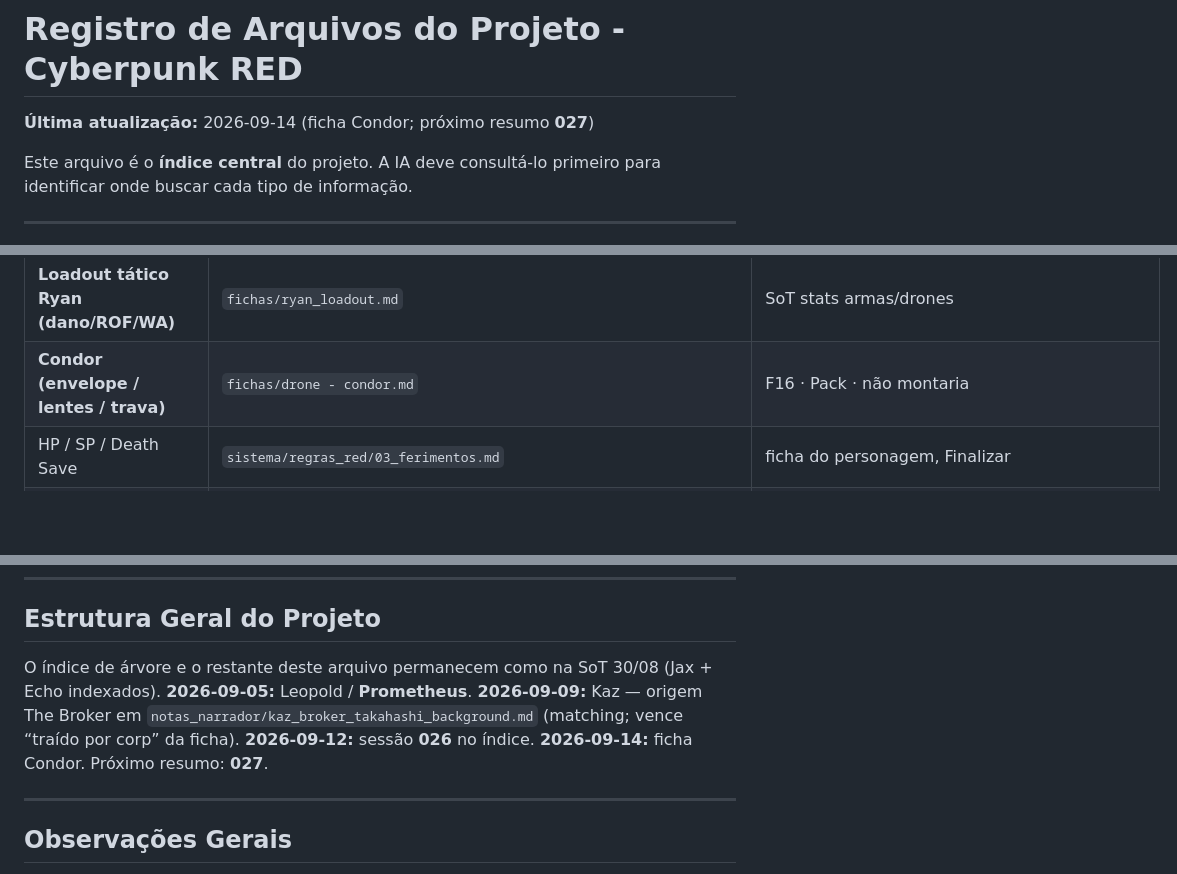
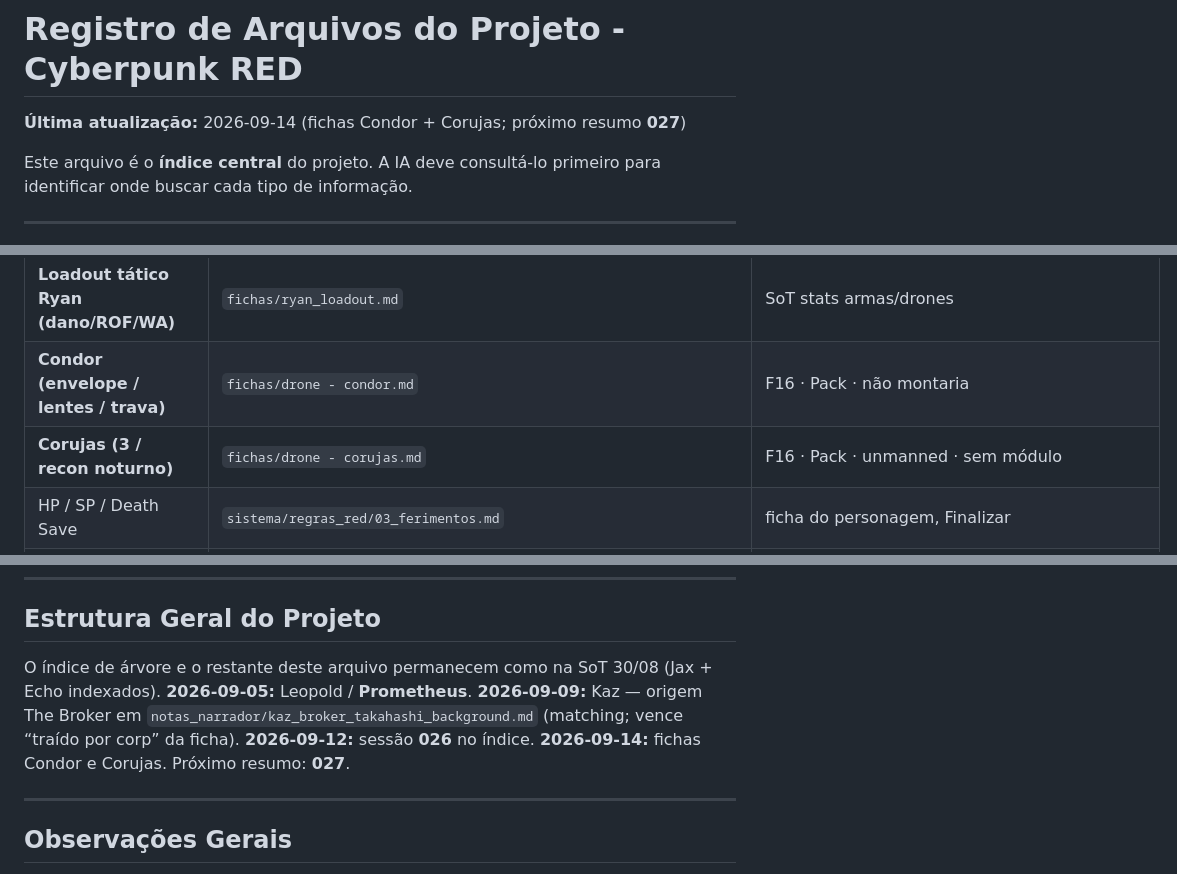
Before and after one commit to Klaillton/Cyberpunk, a Markdown page: sistema/registro_arquivos.md, 3 parts joined by grey strips. GitHub-like rendering; blank space fills up the shorter version.

Commit message:
Registro: ficha das 3 Corujas

```diff
--- a/sistema/registro_arquivos.md
+++ b/sistema/registro_arquivos.md
@@ -1,6 +1,6 @@
 # Registro de Arquivos do Projeto - Cyberpunk RED
 
-**Última atualização:** 2026-09-14 (ficha Condor; próximo resumo **027**)
+**Última atualização:** 2026-09-14 (fichas Condor + Corujas; próximo resumo **027**)
 
 Este arquivo é o **índice central** do projeto. A IA deve consultá-lo primeiro para identificar onde buscar cada tipo de informação.
 
@@ -80,6 +80,7 @@ Use esta tabela para saber **qual arquivo abrir** conforme o tipo de informaçã
 | Veículos / perseguição / Mule (regras) | `sistema/regras_red/09_veiculos.md` | ficha Mule, Valk |
 | **Loadout tático Ryan (dano/ROF/WA)** | `fichas/ryan_loadout.md` | SoT stats armas/drones |
 | **Condor (envelope / lentes / trava)** | `fichas/drone - condor.md` | F16 · Pack · não montaria |
+| **Corujas (3 / recon noturno)** | `fichas/drone - corujas.md` | F16 · Pack · unmanned · sem módulo |
 | HP / SP / Death Save | `sistema/regras_red/03_ferimentos.md` | ficha do personagem, Finalizar |
 | House rules (stealth, drones, oficina) | `sistema/house_rules/regras_campanha.md` | `regras_red/00`, F03/F12/F16/F18 |
 | Versão do ruleset | `sistema/versionamento_regras.md` | `Ruleset: 1.3.0` no resumo |
@@ -93,7 +94,7 @@ Use esta tabela para saber **qual arquivo abrir** conforme o tipo de informaçã
 
 ## Estrutura Geral do Projeto
 
-O índice de árvore e o restante deste arquivo permanecem como na SoT 30/08 (Jax + Echo indexados). **2026-09-05:** Leopold / **Prometheus**. **2026-09-09:** Kaz — origem The Broker em `notas_narrador/kaz_broker_takahashi_background.md` (matching; vence “traído por corp” da ficha). **2026-09-12:** sessão **026** no índice. **2026-09-14:** ficha Condor. Próximo resumo: **027**.
+O índice de árvore e o restante deste arquivo permanecem como na SoT 30/08 (Jax + Echo indexados). **2026-09-05:** Leopold / **Prometheus**. **2026-09-09:** Kaz — origem The Broker em `notas_narrador/kaz_broker_takahashi_background.md` (matching; vence “traído por corp” da ficha). **2026-09-12:** sessão **026** no índice. **2026-09-14:** fichas Condor e Corujas. Próximo resumo: **027**.
 
 ---
 
```
